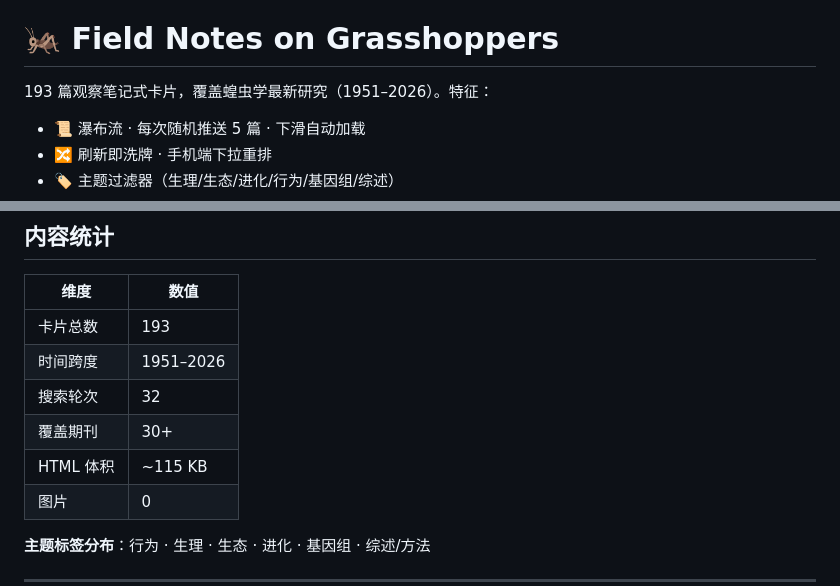
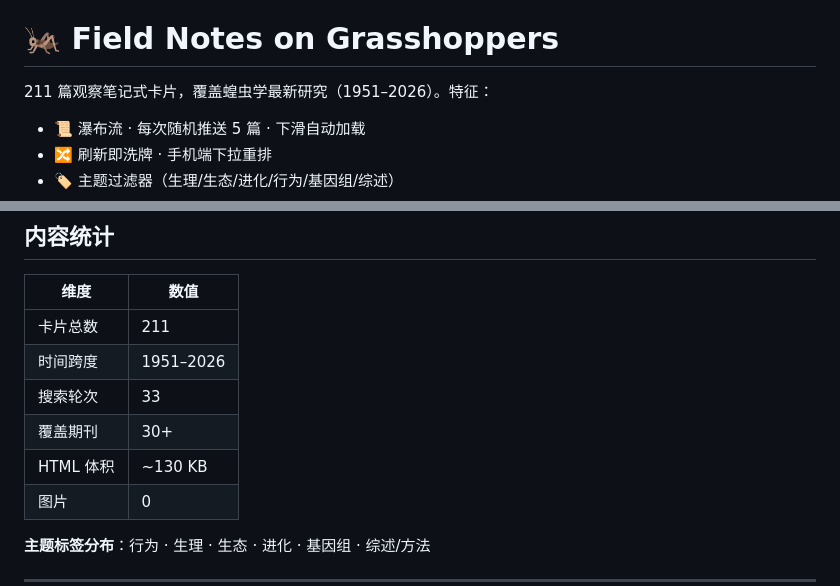
Before and after one commit to Wadesha/grasshopper-field-notes, a Markdown page: README.md, 2 parts joined by grey strips. Rendered like a GitHub page.

Commit message:
📊 README 统计更新至 211 篇 / 33 轮

```diff
--- a/README.md
+++ b/README.md
@@ -2,7 +2,7 @@
 
 # 🦗 Field Notes on Grasshoppers
 
-193 篇观察笔记式卡片，覆盖蝗虫学最新研究（1951–2026）。特征：
+211 篇观察笔记式卡片，覆盖蝗虫学最新研究（1951–2026）。特征：
 
 - 📜 瀑布流 · 每次随机推送 5 篇 · 下滑自动加载
 - 🔀 刷新即洗牌 · 手机端下拉重排
@@ -83,11 +83,11 @@
 
 | 维度 | 数值 |
 |---|---|
-| 卡片总数 | 193 |
+| 卡片总数 | 211 |
 | 时间跨度 | 1951–2026 |
-| 搜索轮次 | 32 |
+| 搜索轮次 | 33 |
 | 覆盖期刊 | 30+ |
-| HTML 体积 | ~115 KB |
+| HTML 体积 | ~130 KB |
 | 图片 | 0 |
 
 **主题标签分布**：行为 · 生理 · 生态 · 进化 · 基因组 · 综述/方法
```
